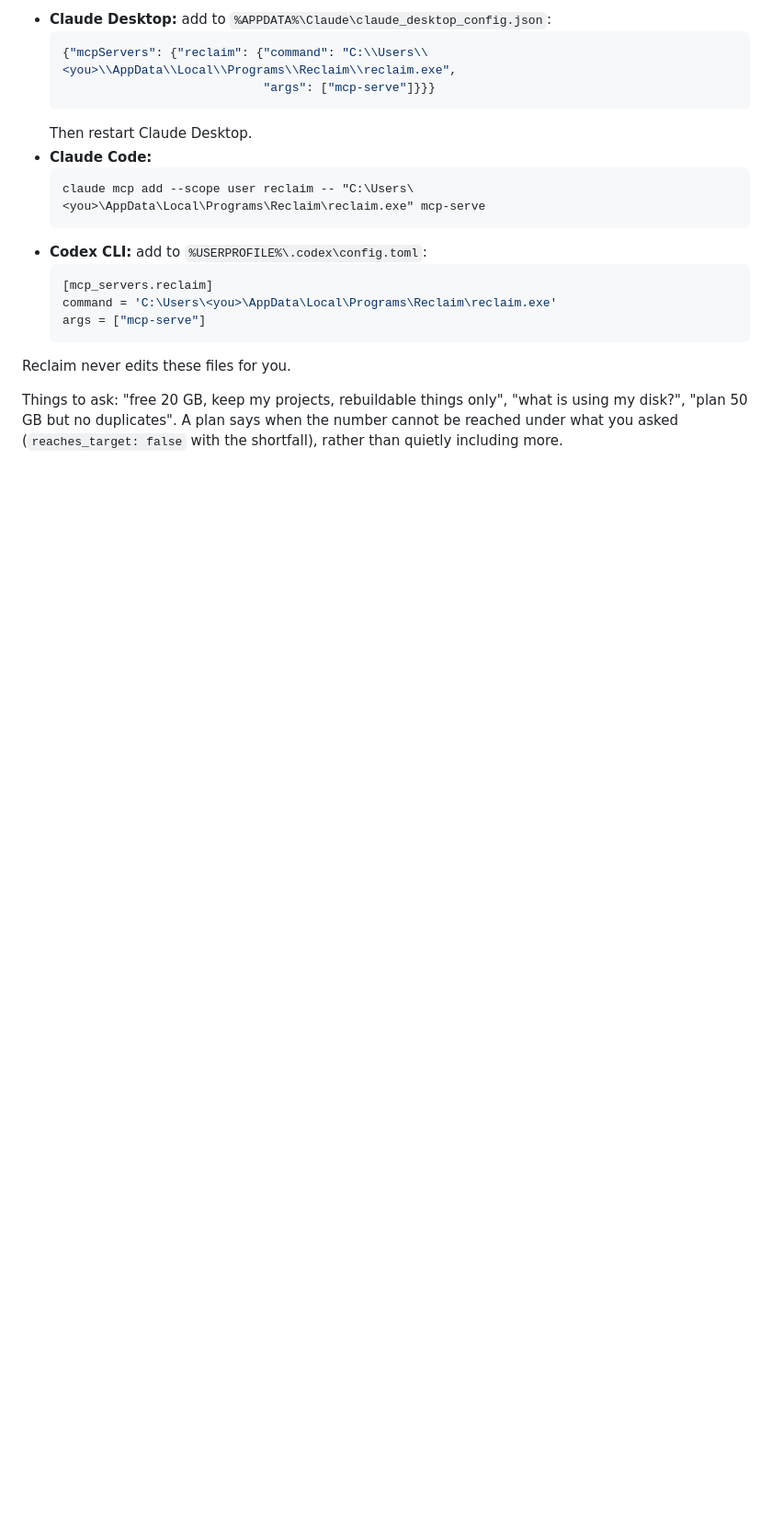
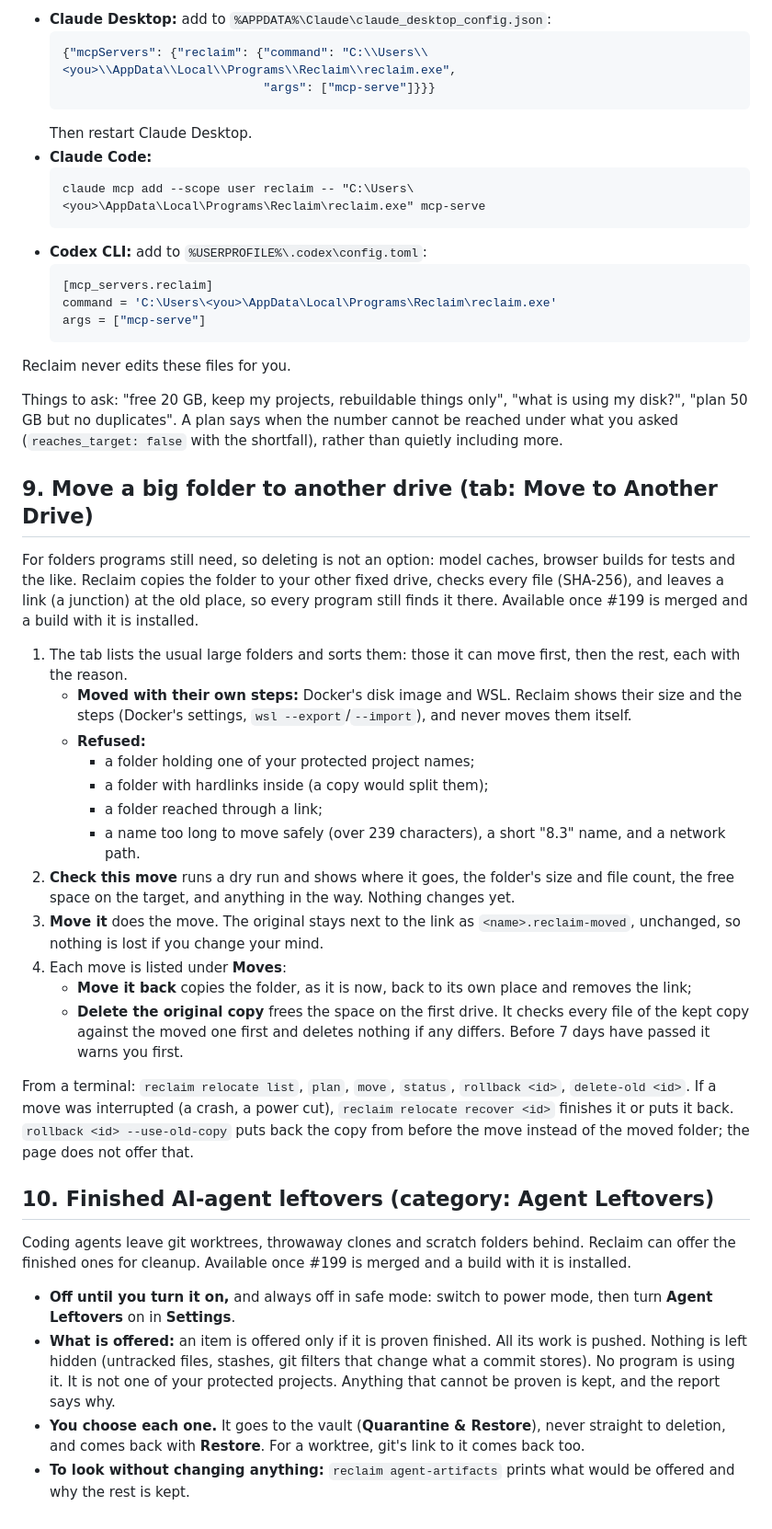
Before and after one commit to gaurav-gandhi-2411/reclaim, a Markdown page: docs/HOWTO.md, the part around the change. Shown at 92% size. GitHub-like rendering; blank space fills up the shorter version.

Commit message:
docs(howto): sections for Move to Another Drive and Agent Leftovers (D6)
The HOWTO named the "Move to Another Drive" page only in passing and did not mention Agent
Leftovers, the two user-facing features this integration branch brings. Section 9 walks the
page as it is (Check this move, Move it, Move it back, Delete the original copy and its 7-day
warning), what is refused and why, and the CLI including recover and --use-old-copy (which the
page does not offer). Section 10 covers the category: off by default and in safe mode, what
"proven finished" means, one click per item, vault and restore, and the read-only dry run.
Every label and command was checked against index.html, app.js and the CLI's parser.

```diff
--- a/docs/HOWTO.md
+++ b/docs/HOWTO.md
@@ -164,3 +164,43 @@ Reclaim never edits these files for you.
 Things to ask: "free 20 GB, keep my projects, rebuildable things only", "what is using my disk?", "plan 50 GB but no
 duplicates". A plan says when the number cannot be reached under what you asked (`reaches_target: false` with the
 shortfall), rather than quietly including more.
+
+## 9. Move a big folder to another drive (tab: **Move to Another Drive**)
+For folders programs still need, so deleting is not an option: model caches, browser builds for tests and the like.
+Reclaim copies the folder to your other fixed drive, checks every file (SHA-256), and leaves a link (a junction) at the
+old place, so every program still finds it there. Available once #199 is merged and a build with it is installed.
+
+1. The tab lists the usual large folders and sorts them: those it can move first, then the rest, each with the reason.
+   - **Moved with their own steps:** Docker's disk image and WSL. Reclaim shows their size and the steps (Docker's
+     settings, `wsl --export`/`--import`), and never moves them itself.
+   - **Refused:**
+     - a folder holding one of your protected project names;
+     - a folder with hardlinks inside (a copy would split them);
+     - a folder reached through a link;
+     - a name too long to move safely (over 239 characters), a short "8.3" name, and a network path.
+2. **Check this move** runs a dry run and shows where it goes, the folder's size and file count, the free space on
+   the target, and anything in the way. Nothing changes yet.
+3. **Move it** does the move. The original stays next to the link as `<name>.reclaim-moved`, unchanged, so nothing is
+   lost if you change your mind.
+4. Each move is listed under **Moves**:
+   - **Move it back** copies the folder, as it is now, back to its own place and removes the link;
+   - **Delete the original copy** frees the space on the first drive. It checks every file of the kept copy against the
+     moved one first and deletes nothing if any differs. Before 7 days have passed it warns you first.
+
+From a terminal: `reclaim relocate list`, `plan`, `move`, `status`, `rollback <id>`, `delete-old <id>`. If a move was
+interrupted (a crash, a power cut), `reclaim relocate recover <id>` finishes it or puts it back.
+`rollback <id> --use-old-copy` puts back the copy from before the move instead of the moved folder; the page does not
+offer that.
+
+## 10. Finished AI-agent leftovers (category: **Agent Leftovers**)
+Coding agents leave git worktrees, throwaway clones and scratch folders behind. Reclaim can offer the finished ones for
+cleanup. Available once #199 is merged and a build with it is installed.
+- **Off until you turn it on,** and always off in safe mode: switch to power mode, then turn **Agent Leftovers** on in
+  **Settings**.
+- **What is offered:** an item is offered only if it is proven finished. All its work is pushed. Nothing is left
+  hidden (untracked files, stashes, git filters that change what a commit stores). No program is using it. It is not one of your
+  protected projects. Anything that cannot be proven is kept, and the report says why.
+- **You choose each one.** It goes to the vault (**Quarantine & Restore**), never straight to deletion, and comes back
+  with **Restore**. For a worktree, git's link to it comes back too.
+- **To look without changing anything:** `reclaim agent-artifacts` prints what would be offered and why the rest is
+  kept.
```
